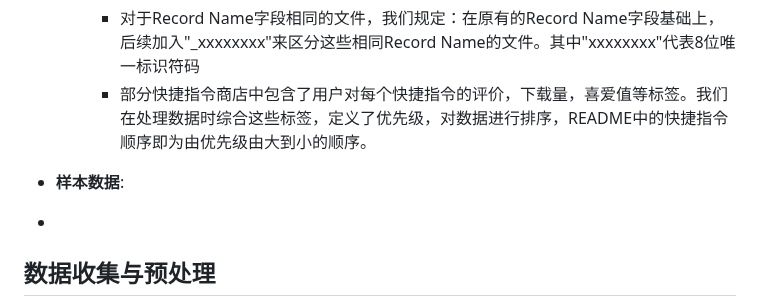
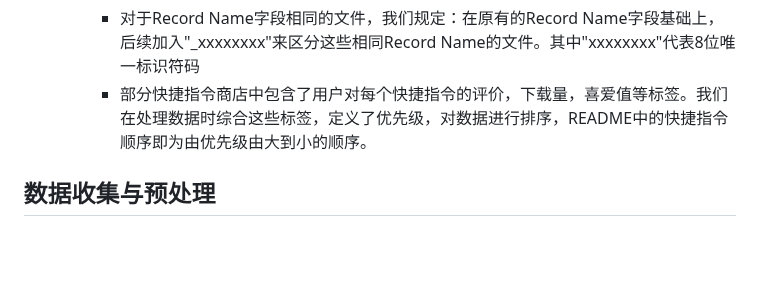
Before and after one commit to EachSheep/ShortcutsBench, a Markdown page: README.md, the part around the change. Drawn GitHub-style; blank space fills up the shorter version.

```diff
--- a/README.md
+++ b/README.md
@@ -95,8 +95,7 @@
         - 对于Record Name字段相同的文件，我们规定：在原有的Record Name字段基础上，后续加入"_xxxxxxxx"来区分这些相同Record Name的文件。其中"xxxxxxxx"代表8位唯一标识符码
         - 部分快捷指令商店中包含了用户对每个快捷指令的评价，下载量，喜爱值等标签。我们在处理数据时综合这些标签，定义了优先级，对数据进行排序，README中的快捷指令顺序即为由优先级由大到小的顺序。
 
- - **样本数据**:
- -
+
 
 ## 数据收集与预处理
 
```
